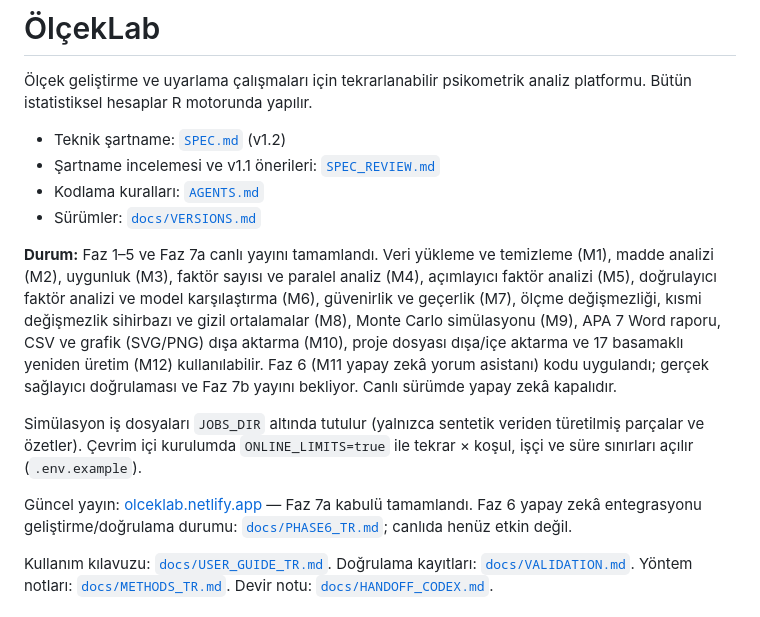
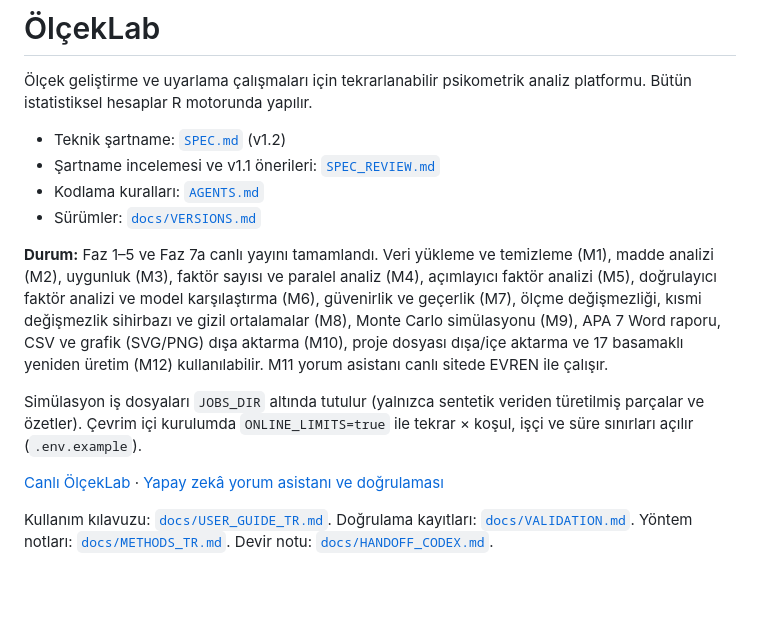
Before and after one commit to AnubisZk/olceklab, a Markdown page: README.md, the part around the change. GitHub-like rendering; blank space fills up the shorter version.

Commit message:
Keep full analysis interpretations concise and record the live EVREN release

```diff
--- a/README.md
+++ b/README.md
@@ -7,11 +7,11 @@
 - Kodlama kuralları: [`AGENTS.md`](AGENTS.md)
 - Sürümler: [`docs/VERSIONS.md`](docs/VERSIONS.md)
 
-**Durum:** Faz 1–5 ve Faz 7a canlı yayını tamamlandı. Veri yükleme ve temizleme (M1), madde analizi (M2), uygunluk (M3), faktör sayısı ve paralel analiz (M4), açımlayıcı faktör analizi (M5), doğrulayıcı faktör analizi ve model karşılaştırma (M6), güvenirlik ve geçerlik (M7), ölçme değişmezliği, kısmi değişmezlik sihirbazı ve gizil ortalamalar (M8), Monte Carlo simülasyonu (M9), APA 7 Word raporu, CSV ve grafik (SVG/PNG) dışa aktarma (M10), proje dosyası dışa/içe aktarma ve 17 basamaklı yeniden üretim (M12) kullanılabilir. Faz 6 (M11 yapay zekâ yorum asistanı) kodu uygulandı; gerçek sağlayıcı doğrulaması ve Faz 7b yayını bekliyor. Canlı sürümde yapay zekâ kapalıdır.
+**Durum:** Faz 1–5 ve Faz 7a canlı yayını tamamlandı. Veri yükleme ve temizleme (M1), madde analizi (M2), uygunluk (M3), faktör sayısı ve paralel analiz (M4), açımlayıcı faktör analizi (M5), doğrulayıcı faktör analizi ve model karşılaştırma (M6), güvenirlik ve geçerlik (M7), ölçme değişmezliği, kısmi değişmezlik sihirbazı ve gizil ortalamalar (M8), Monte Carlo simülasyonu (M9), APA 7 Word raporu, CSV ve grafik (SVG/PNG) dışa aktarma (M10), proje dosyası dışa/içe aktarma ve 17 basamaklı yeniden üretim (M12) kullanılabilir. M11 yorum asistanı canlı sitede EVREN ile çalışır.
 
 Simülasyon iş dosyaları `JOBS_DIR` altında tutulur (yalnızca sentetik veriden türetilmiş parçalar ve özetler). Çevrim içi kurulumda `ONLINE_LIMITS=true` ile tekrar × koşul, işçi ve süre sınırları açılır (`.env.example`).
 
-Güncel yayın: [olceklab.netlify.app](https://olceklab.netlify.app) — Faz 7a kabulü tamamlandı. Faz 6 yapay zekâ entegrasyonu geliştirme/doğrulama durumu: [`docs/PHASE6_TR.md`](docs/PHASE6_TR.md); canlıda henüz etkin değil.
+[Canlı ÖlçekLab](https://olceklab.netlify.app) · [Yapay zekâ yorum asistanı ve doğrulaması](docs/PHASE6_TR.md)
 
 Kullanım kılavuzu: [`docs/USER_GUIDE_TR.md`](docs/USER_GUIDE_TR.md). Doğrulama kayıtları: [`docs/VALIDATION.md`](docs/VALIDATION.md). Yöntem notları: [`docs/METHODS_TR.md`](docs/METHODS_TR.md). Devir notu: [`docs/HANDOFF_CODEX.md`](docs/HANDOFF_CODEX.md).
 
```
Also changed, not shown: docs/PHASE6_TR.md (+5 -7 lines), docs/USER_GUIDE_TR.md (+3 -1 lines), docs/img/17_evren_yorumu.png (added), 2 other files.
